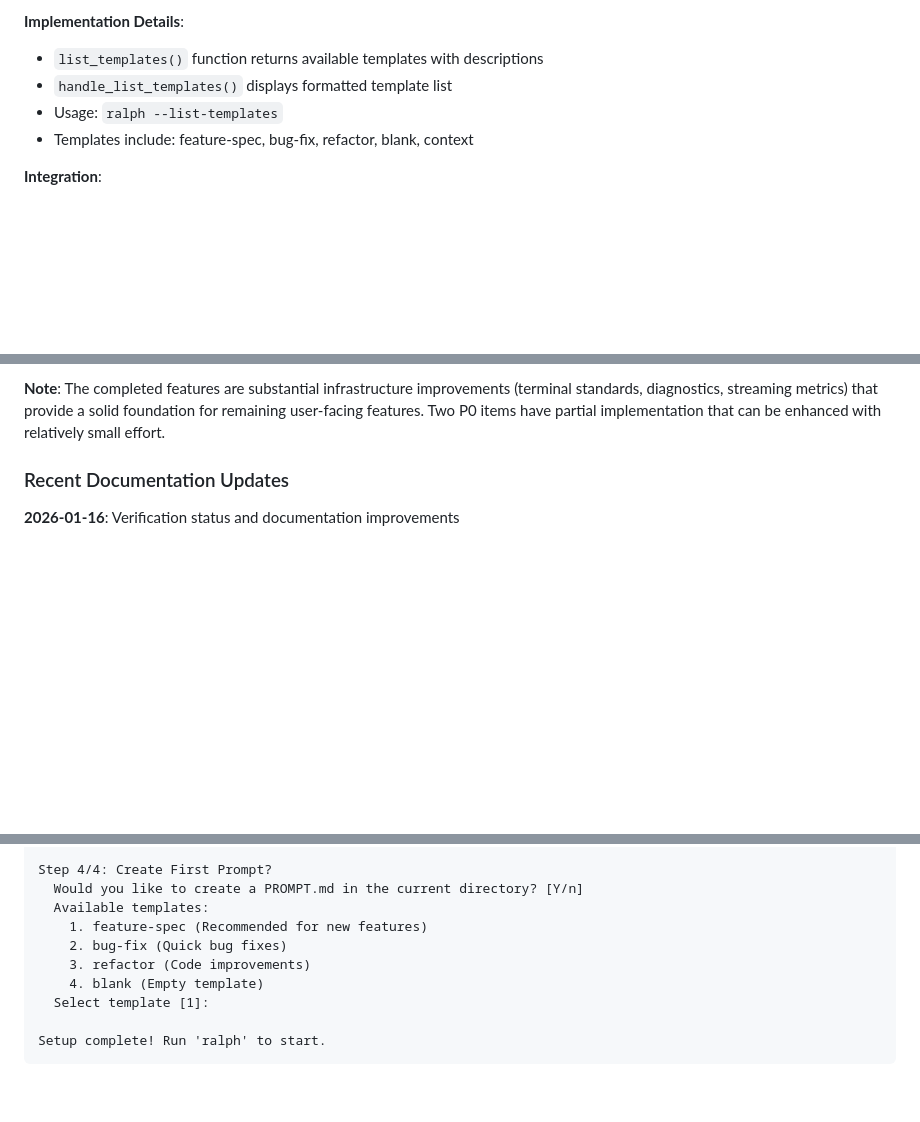
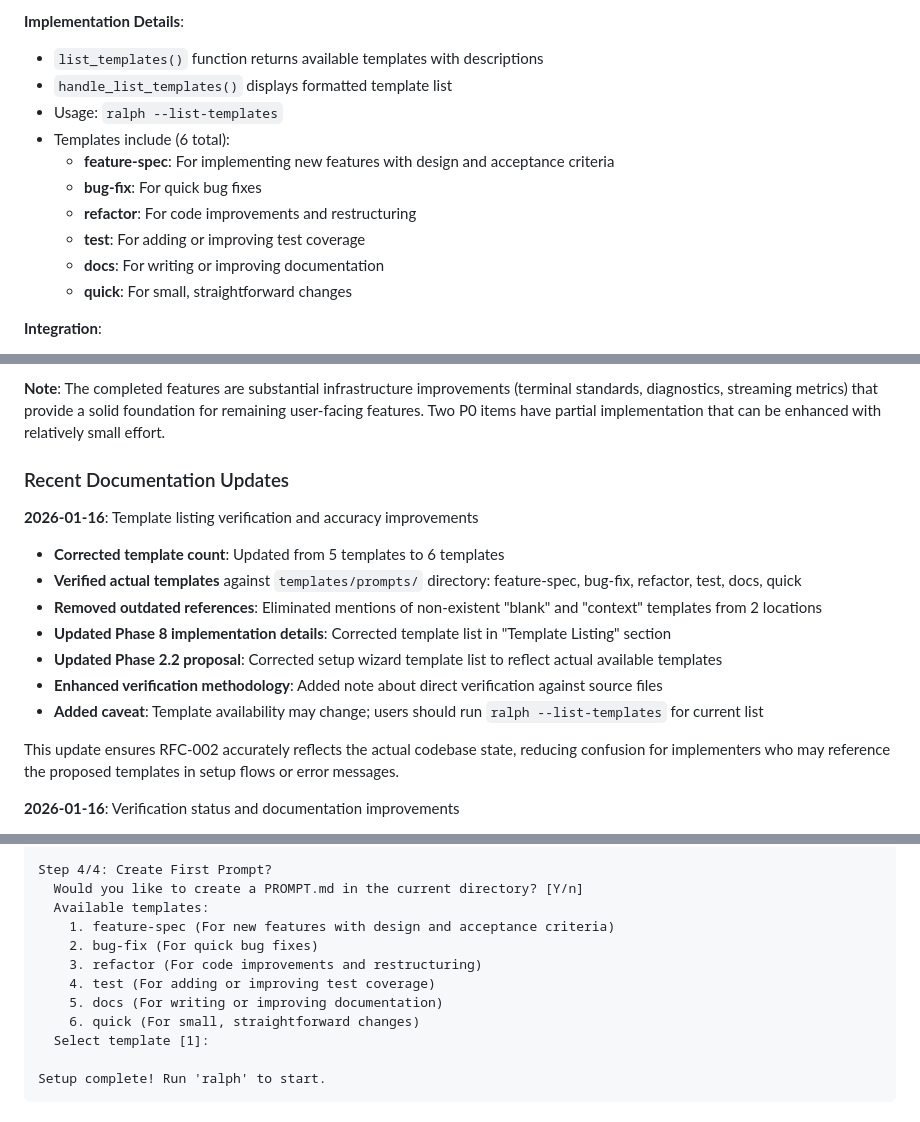
Before and after one commit to mistlight/Ralph-Workflow-Mirror, a Markdown page: docs/RFC/RFC-002-ux-improvements.md, 3 parts joined by grey strips. GitHub-like rendering; blank space fills up the shorter version.

Commit message:
docs(rfc): correct template listing and verification notes

```diff
--- a/docs/RFC/RFC-002-ux-improvements.md
+++ b/docs/RFC/RFC-002-ux-improvements.md
@@ -230,7 +234,13 @@ This section tracks the implementation status of RFC-002 proposals against the a
 - `list_templates()` function returns available templates with descriptions
 - `handle_list_templates()` displays formatted template list
 - Usage: `ralph --list-templates`
-- Templates include: feature-spec, bug-fix, refactor, blank, context
+- Templates include (6 total):
+  - **feature-spec**: For implementing new features with design and acceptance criteria
+  - **bug-fix**: For quick bug fixes
+  - **refactor**: For code improvements and restructuring
+  - **test**: For adding or improving test coverage
+  - **docs**: For writing or improving documentation
+  - **quick**: For small, straightforward changes
 
 **Integration**:
 - Referenced in error messages when PROMPT.md is missing
@@ -905,6 +915,17 @@ registry.display_name(&agent_name) // Returns human-readable name
 
 ### Recent Documentation Updates
 
+**2026-01-16**: Template listing verification and accuracy improvements
+- **Corrected template count**: Updated from 5 templates to 6 templates
+- **Verified actual templates** against `templates/prompts/` directory: feature-spec, bug-fix, refactor, test, docs, quick
+- **Removed outdated references**: Eliminated mentions of non-existent "blank" and "context" templates from 2 locations
+- **Updated Phase 8 implementation details**: Corrected template list in "Template Listing" section
+- **Updated Phase 2.2 proposal**: Corrected setup wizard template list to reflect actual available templates
+- **Enhanced verification methodology**: Added note about direct verification against source files
+- **Added caveat**: Template availability may change; users should run `ralph --list-templates` for current list
+
+This update ensures RFC-002 accurately reflects the actual codebase state, reducing confusion for implementers who may reference the proposed templates in setup flows or error messages.
+
 **2026-01-16**: Verification status and documentation improvements
 - Added new "Verification Status" subsection with methodology notes
 - Verified all completed features against current codebase (commit 8d4f3965)
@@ -1273,10 +1294,12 @@ Step 3/4: Verification
 Step 4/4: Create First Prompt?
   Would you like to create a PROMPT.md in the current directory? [Y/n]
   Available templates:
-    1. feature-spec (Recommended for new features)
-    2. bug-fix (Quick bug fixes)
-    3. refactor (Code improvements)
-    4. blank (Empty template)
+    1. feature-spec (For new features with design and acceptance criteria)
+    2. bug-fix (For quick bug fixes)
+    3. refactor (For code improvements and restructuring)
+    4. test (For adding or improving test coverage)
+    5. docs (For writing or improving documentation)
+    6. quick (For small, straightforward changes)
   Select template [1]:
 
 Setup complete! Run 'ralph' to start.
```
Also changed, not shown: other parts of docs/RFC/RFC-002-ux-improvements.md (+5 -1 lines).
